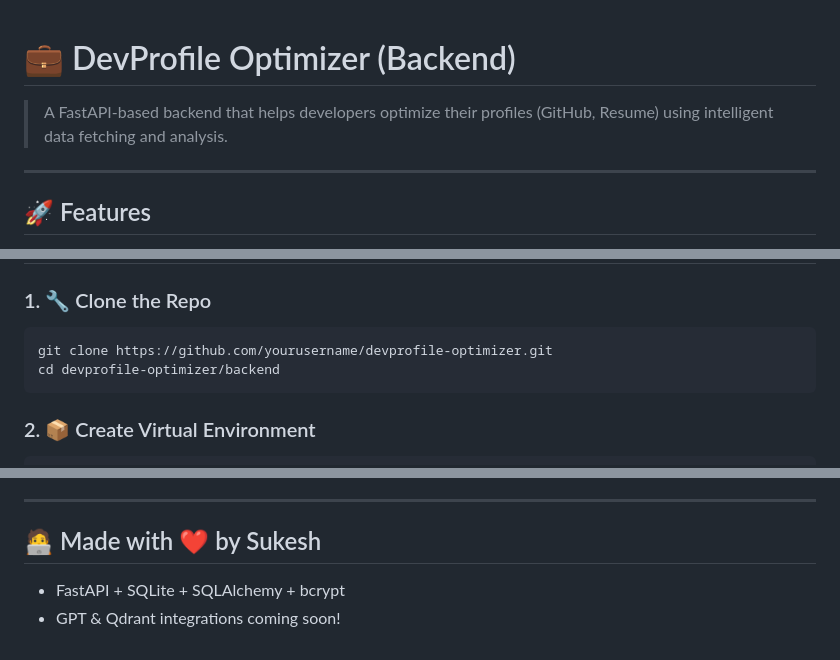
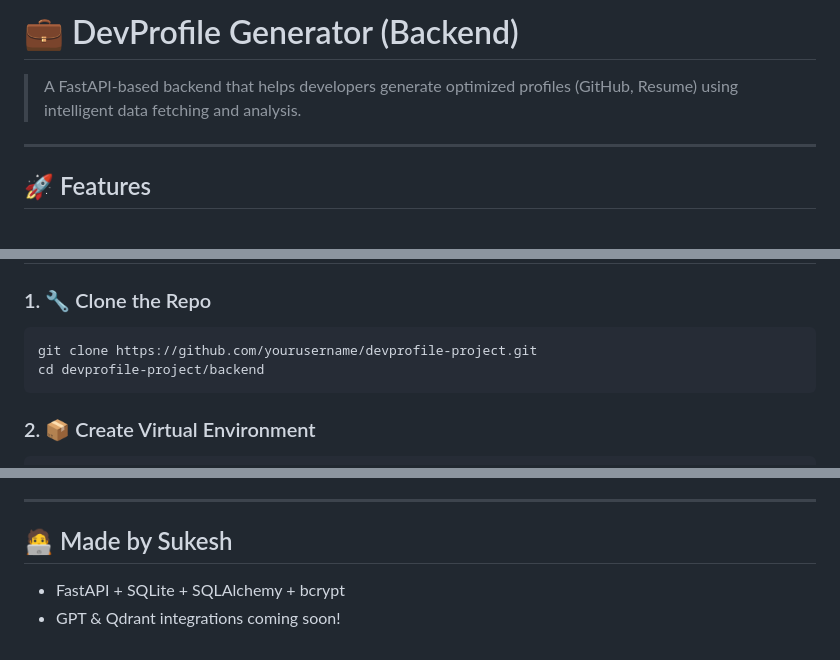
Before and after one commit to sukeshofficial/devprofile-project, a Markdown page: sukesh/README.md, 3 parts joined by grey strips. GitHub-like rendering.

````diff
--- a/sukesh/README.md
+++ b/sukesh/README.md
@@ -1,7 +1,6 @@
+# 💼 DevProfile Generator (Backend)
 
-# 💼 DevProfile Optimizer (Backend)
-
-> A FastAPI-based backend that helps developers optimize their profiles (GitHub, Resume) using intelligent data fetching and analysis.
+> A FastAPI-based backend that helps developers generate optimized profiles (GitHub, Resume) using intelligent data fetching and analysis.
 
 ---
 
@@ -42,8 +41,8 @@ devprofile-project/
 
 ### 1. 🔧 Clone the Repo
 ```bash
-git clone https://github.com/yourusername/devprofile-optimizer.git
-cd devprofile-optimizer/backend
+git clone https://github.com/yourusername/devprofile-project.git
+cd devprofile-project/backend
 ```
 
 ### 2. 📦 Create Virtual Environment
@@ -107,7 +106,7 @@ Go to 👉 [http://localhost:8000/docs](http://localhost:8000/docs) to use Swagg
 
 ---
 
-## 🧑‍💻 Made with ❤️ by Sukesh
+## 🧑‍💻 Made by Sukesh
 
 - FastAPI + SQLite + SQLAlchemy + bcrypt
 - GPT & Qdrant integrations coming soon!
````
